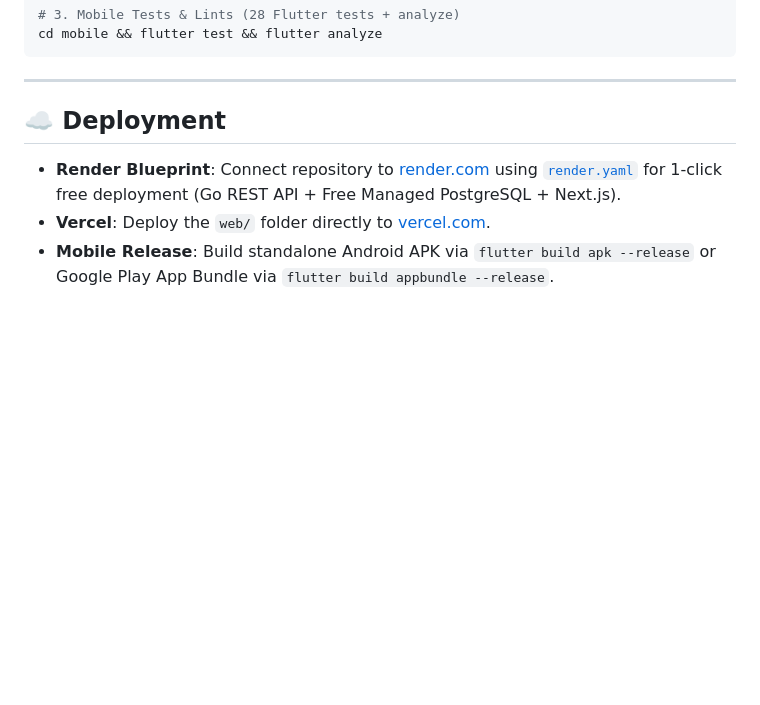
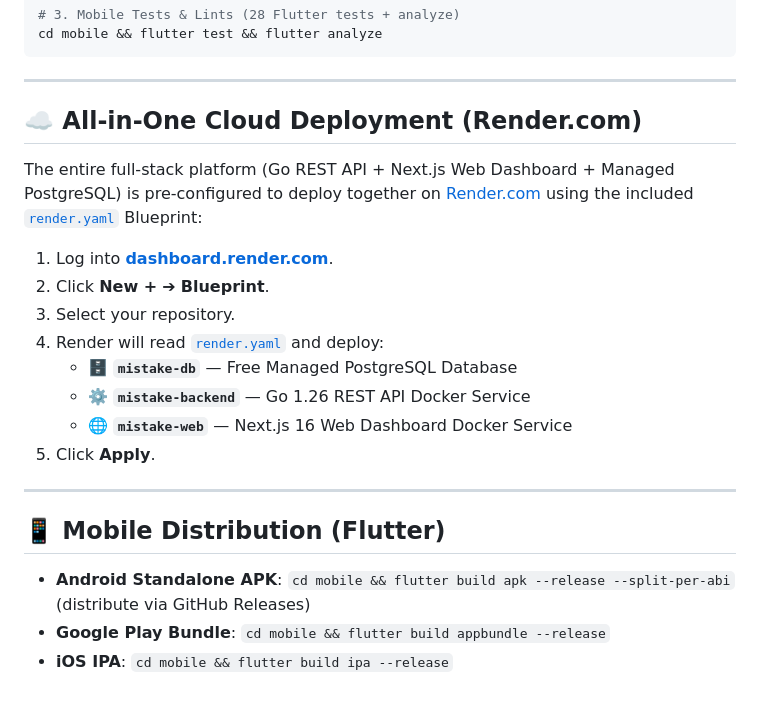
Before and after one commit to ChromaBeast/mistake, a Markdown page: README.md, the part around the change. Rendered like a GitHub page; blank space fills up the shorter version.

Commit message:
docs: update deployment section to use Render for all-in-one web, backend, and db hosting

```diff
--- a/README.md
+++ b/README.md
@@ -91,8 +91,23 @@ cd mobile && flutter test && flutter analyze
 
 ---
 
-## ☁️ Deployment
+## ☁️ All-in-One Cloud Deployment (Render.com)
 
-- **Render Blueprint**: Connect repository to [render.com](https://render.com) using [`render.yaml`](render.yaml) for 1-click free deployment (Go REST API + Free Managed PostgreSQL + Next.js).
-- **Vercel**: Deploy the `web/` folder directly to [vercel.com](https://vercel.com).
-- **Mobile Release**: Build standalone Android APK via `flutter build apk --release` or Google Play App Bundle via `flutter build appbundle --release`.
+The entire full-stack platform (Go REST API + Next.js Web Dashboard + Managed PostgreSQL) is pre-configured to deploy together on [Render.com](https://render.com) using the included [`render.yaml`](render.yaml) Blueprint:
+
+1. Log into **[dashboard.render.com](https://dashboard.render.com)**.
+2. Click **New +** ➔ **Blueprint**.
+3. Select your repository.
+4. Render will read [`render.yaml`](render.yaml) and deploy:
+   - 🗄️ **`mistake-db`** — Free Managed PostgreSQL Database
+   - ⚙️ **`mistake-backend`** — Go 1.26 REST API Docker Service
+   - 🌐 **`mistake-web`** — Next.js 16 Web Dashboard Docker Service
+5. Click **Apply**.
+
+---
+
+## 📱 Mobile Distribution (Flutter)
+
+- **Android Standalone APK**: `cd mobile && flutter build apk --release --split-per-abi` (distribute via GitHub Releases)
+- **Google Play Bundle**: `cd mobile && flutter build appbundle --release`
+- **iOS IPA**: `cd mobile && flutter build ipa --release`
```
